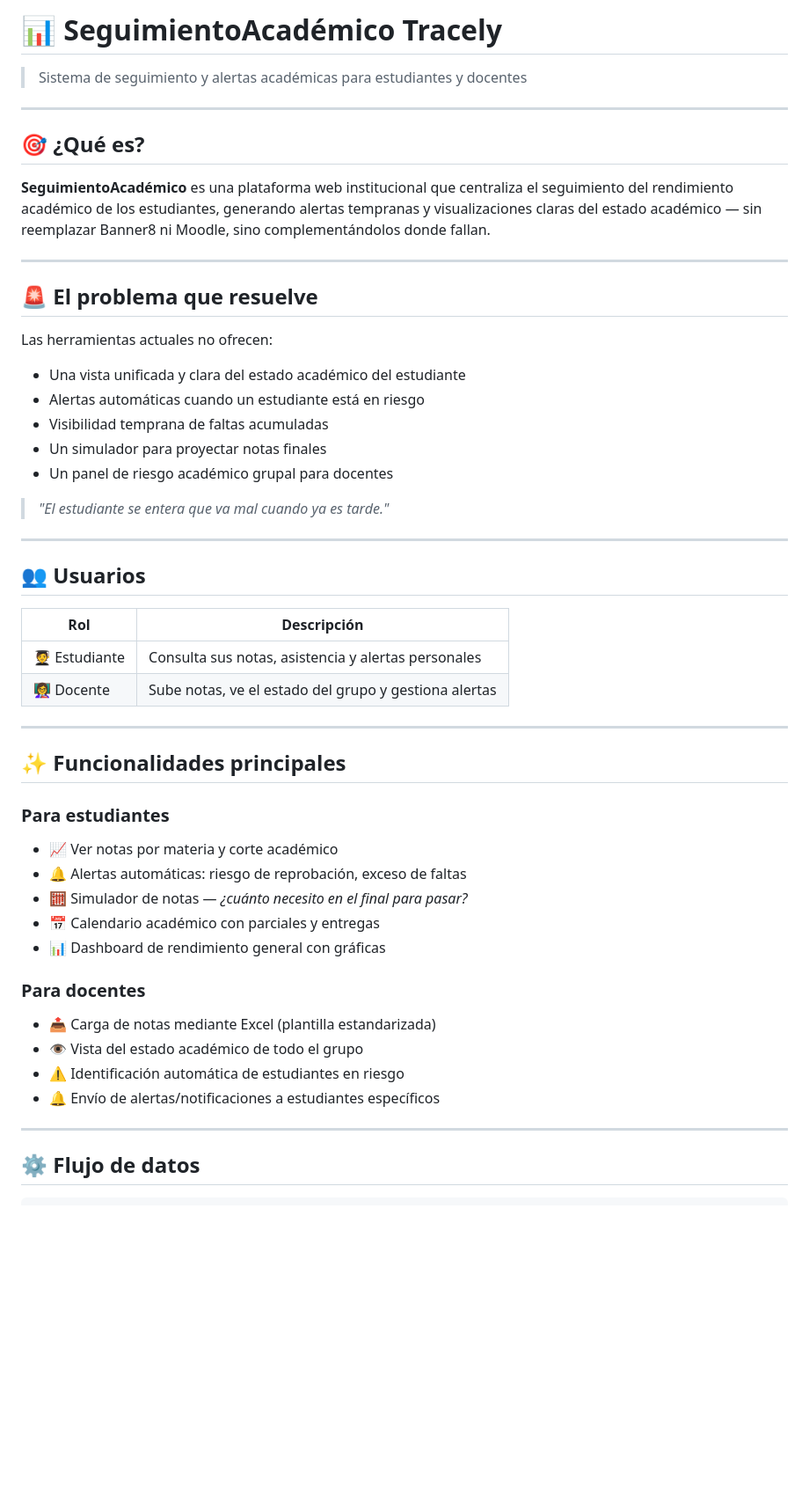
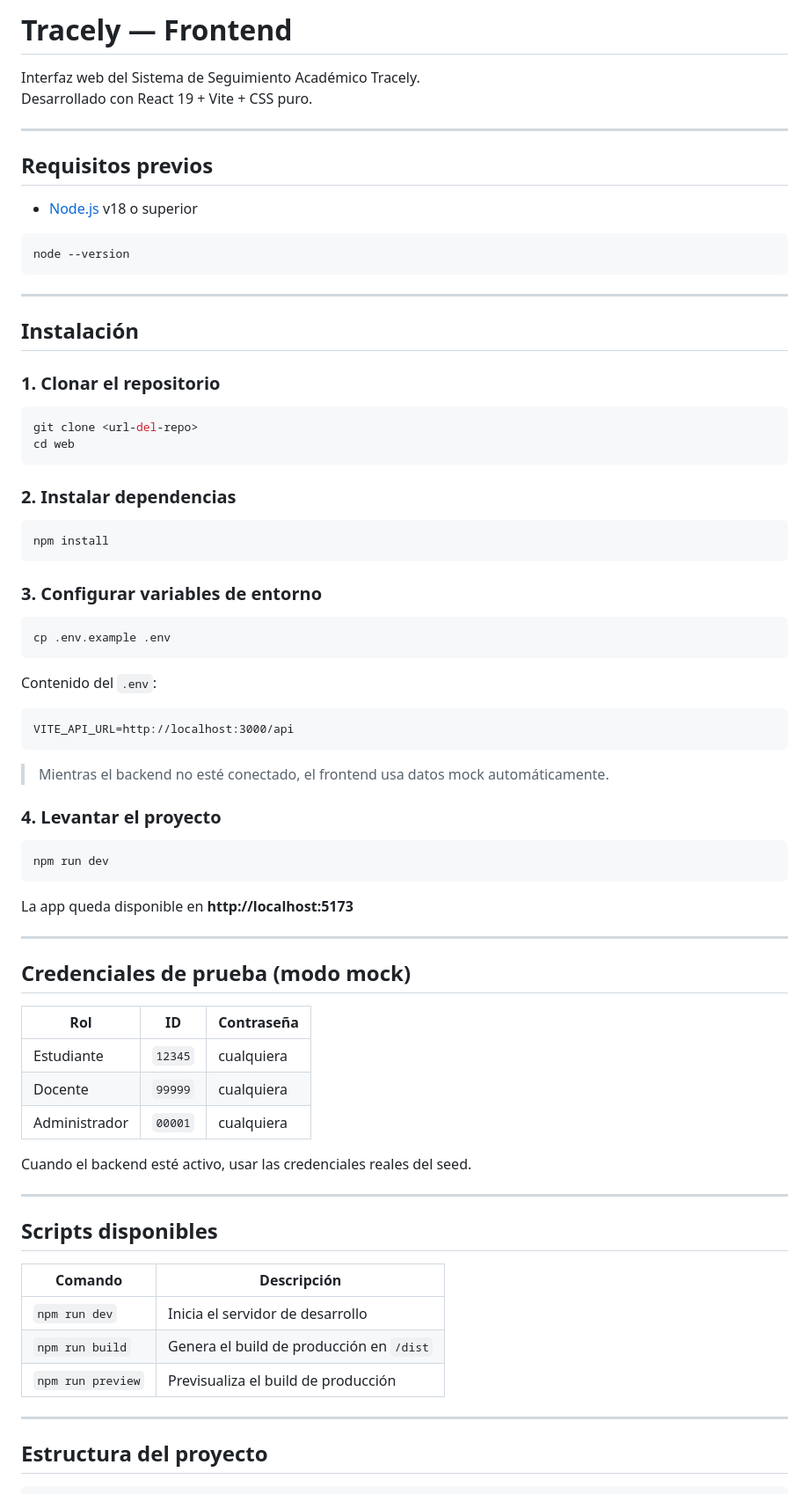
Before and after one commit to krmanrique/Tracely, a Markdown page: web/README.md, the part around one of its changes. Shown at 88% size. Rendered like a GitHub page; blank space fills up the shorter version.

````diff
--- a/web/README.md
+++ b/web/README.md
@@ -1,54 +1,76 @@
-# 📊 SeguimientoAcadémico Tracely
-> Sistema de seguimiento y alertas académicas para estudiantes y docentes
+# Tracely — Frontend
+
+Interfaz web del Sistema de Seguimiento Académico Tracely.
+Desarrollado con React 19 + Vite + CSS puro.
 
 ---
 
-## 🎯 ¿Qué es?
+## Requisitos previos
 
-**SeguimientoAcadémico** es una plataforma web institucional que centraliza el seguimiento del rendimiento académico de los estudiantes, generando alertas tempranas y visualizaciones claras del estado académico — sin reemplazar Banner8 ni Moodle, sino complementándolos donde fallan.
+- [Node.js](https://nodejs.org/) v18 o superior
+
+```bash
+node --version
+```
 
 ---
 
-## 🚨 El problema que resuelve
+## Instalación
 
-Las herramientas actuales no ofrecen:
+### 1. Clonar el repositorio
+```bash
+git clone <url-del-repo>
+cd web
+```
 
-- Una vista unificada y clara del estado académico del estudiante
-- Alertas automáticas cuando un estudiante está en riesgo
-- Visibilidad temprana de faltas acumuladas
-- Un simulador para proyectar notas finales
-- Un panel de riesgo académico grupal para docentes
+### 2. Instalar dependencias
+```bash
+npm install
+```
 
-> *"El estudiante se entera que va mal cuando ya es tarde."*
+### 3. Configurar variables de entorno
+```bash
+cp .env.example .env
+```
+
+Contenido del `.env`:
+```
+VITE_API_URL=http://localhost:3000/api
+```
+
+> Mientras el backend no esté conectado, el frontend usa datos mock automáticamente.
+
+### 4. Levantar el proyecto
+```bash
+npm run dev
+```
+
+La app queda disponible en **http://localhost:5173**
 
 ---
 
-## 👥 Usuarios
+## Credenciales de prueba (modo mock)
 
-| Rol | Descripción |
-|---|---|
-| 🧑‍🎓 Estudiante | Consulta sus notas, asistencia y alertas personales |
-| 👩‍🏫 Docente | Sube notas, ve el estado del grupo y gestiona alertas |
+| Rol | ID | Contraseña |
+|---|---|---|
+| Estudiante | `12345` | cualquiera |
+| Docente | `99999` | cualquiera |
+| Administrador | `00001` | cualquiera |
+
+Cuando el backend esté activo, usar las credenciales reales del seed.
 
 ---
 
-## ✨ Funcionalidades principales
+## Scripts disponibles
 
-### Para estudiantes
-- 📈 Ver notas por materia y corte académico
-- 🔔 Alertas automáticas: riesgo de reprobación, exceso de faltas
-- 🧮 Simulador de notas — *¿cuánto necesito en el final para pasar?*
-- 📅 Calendario académico con parciales y entregas
-- 📊 Dashboard de rendimiento general con gráficas
-
-### Para docentes
-- 📤 Carga de notas mediante Excel (plantilla estandarizada)
-- 👁️ Vista del estado académico de todo el grupo
-- ⚠️ Identificación automática de estudiantes en riesgo
-- 🔔 Envío de alertas/notificaciones a estudiantes específicos
+| Comando | Descripción |
+|---|---|
+| `npm run dev` | Inicia el servidor de desarrollo |
+| `npm run build` | Genera el build de producción en `/dist` |
+| `npm run preview` | Previsualiza el build de producción |
 
 ---
 
-## ⚙️ Flujo de datos
+## Estructura del proyecto
 
 ```
````
Also changed, not shown: other parts of web/README.md (+46 -44 lines).
